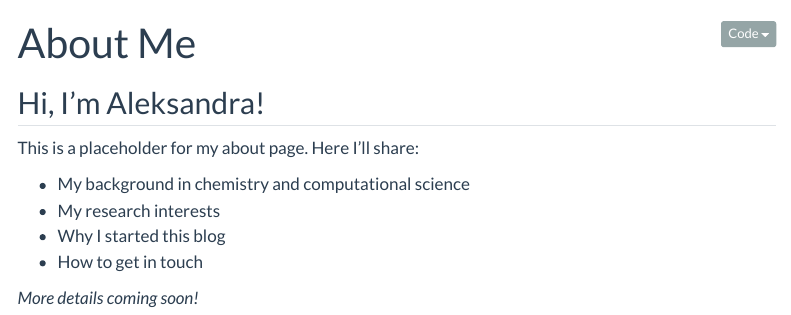
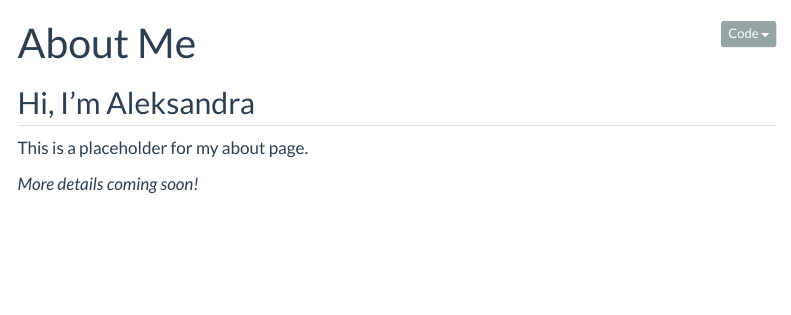
Before and after one commit to egoignotus/ExcellentProblem, a Quarto document (about.qmd): the page in a window 1100 px wide, from its top. Rendered offline with R 4.5, knitr and Pandoc in place of Quarto, with nearby package versions; menus at the side of the page are left out.

Commit message:
trimming "about" palceholder

```diff
--- a/about.qmd
+++ b/about.qmd
@@ -2,13 +2,8 @@
 title: "About Me"
 ---
 
-## Hi, I'm Aleksandra!
+## Hi, I'm Aleksandra
 
-This is a placeholder for my about page. Here I'll share:
-
-- My background in chemistry and computational science
-- My research interests
-- Why I started this blog
-- How to get in touch
+This is a placeholder for my about page.
 
 *More details coming soon!*
```
